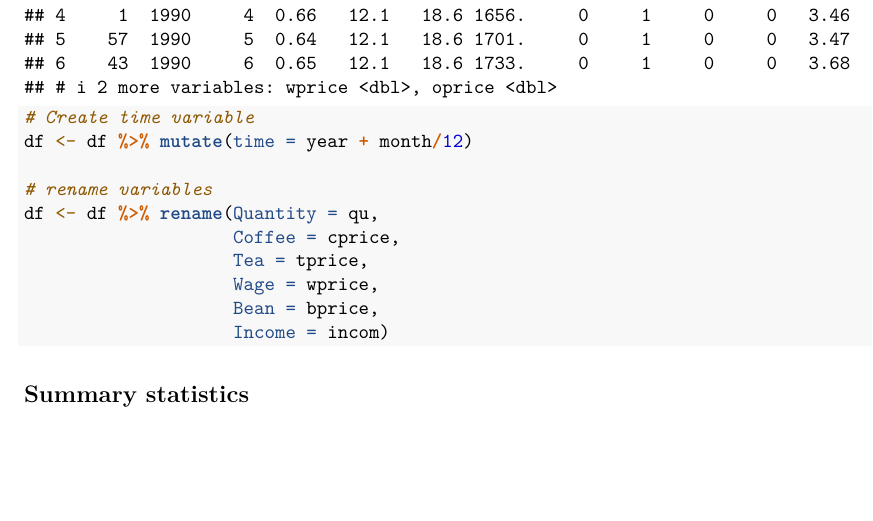
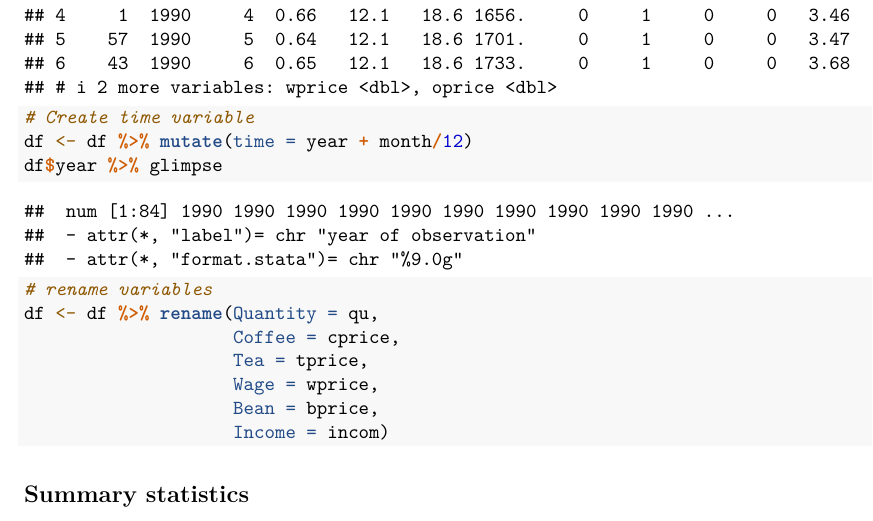
Before and after one commit to filipmellgren/IO, an R Markdown document (coffee_report.Rmd): part of page 1 of 9, cut so that both start at the same text, the shorter picture padded with empty space. Rendered offline with R 4.5, knitr and Pandoc, then LaTeX, with nearby package versions.

Commit message:
CH: flimpse function added at beginning

````diff
--- a/coffee_report.Rmd
+++ b/coffee_report.Rmd
@@ -36,6 +36,7 @@ df %>% head() %>% as_tibble()
 ```{r}
 # Create time variable
 df <- df %>% mutate(time = year + month/12)
+df$year %>% glimpse
 
 # rename variables
 df <- df %>% rename(Quantity = qu,
````
